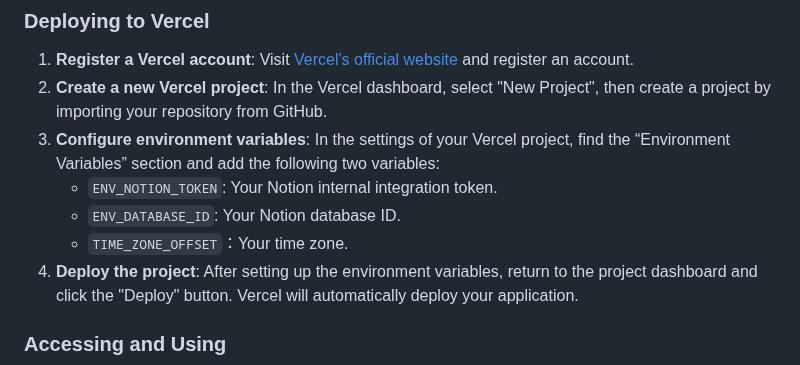
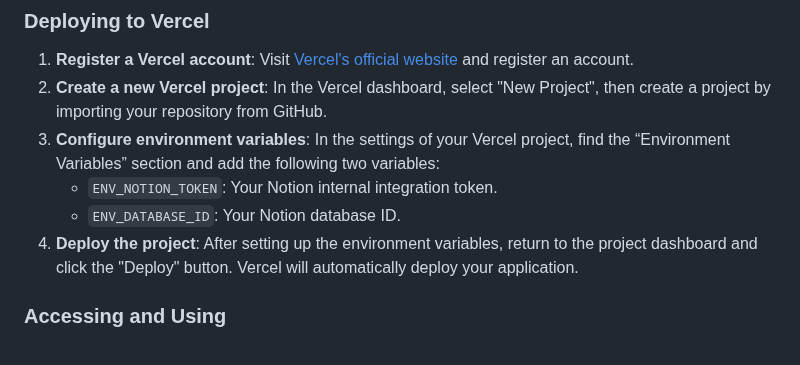
Before and after one commit to Zippland/Notion-Progress-Heatmap, a Markdown page: README_EN.md, the part around one of its changes. Drawn GitHub-style.

```diff
--- a/README_EN.md
+++ b/README_EN.md
@@ -54,7 +54,6 @@ The Notion Progress Heatmap is a cloud-deployed application based on the Notion
 3. **Configure environment variables**: In the settings of your Vercel project, find the “Environment Variables” section and add the following two variables:
    - `ENV_NOTION_TOKEN`: Your Notion internal integration token.
    - `ENV_DATABASE_ID`: Your Notion database ID.
-   - `TIME_ZONE_OFFSET`：Your time zone.
 4. **Deploy the project**: After setting up the environment variables, return to the project dashboard and click the "Deploy" button. Vercel will automatically deploy your application.
 
 ### Accessing and Using
```
Also changed, not shown: other parts of README_EN.md (+1 -1 lines).
